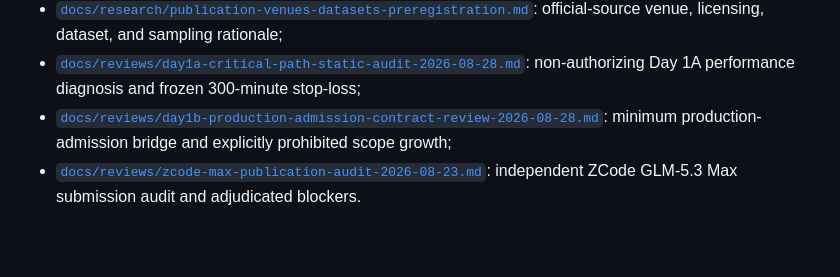
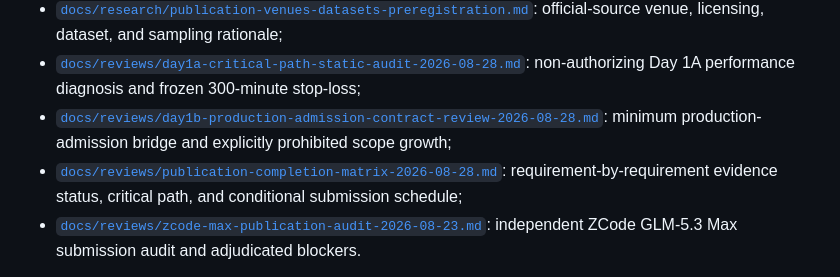
Before and after one commit to leemaple/dynamic-cssc-spmv, a Markdown page: README.md, the part around the change. Rendered like a GitHub page; blank space fills up the shorter version.

Commit message:
docs: audit publication completion evidence

```diff
--- a/README.md
+++ b/README.md
@@ -137,6 +137,9 @@ claim. The current publication materials are:
   non-authorizing Day 1A performance diagnosis and frozen 300-minute stop-loss;
 - [`docs/reviews/day1b-production-admission-contract-review-2026-08-28.md`](docs/reviews/day1b-production-admission-contract-review-2026-08-28.md):
   minimum production-admission bridge and explicitly prohibited scope growth;
+- [`docs/reviews/publication-completion-matrix-2026-08-28.md`](docs/reviews/publication-completion-matrix-2026-08-28.md):
+  requirement-by-requirement evidence status, critical path, and conditional
+  submission schedule;
 - [`docs/reviews/zcode-max-publication-audit-2026-08-23.md`](docs/reviews/zcode-max-publication-audit-2026-08-23.md):
   independent ZCode GLM-5.3 Max submission audit and adjudicated blockers.
 
```
Also changed, not shown: docs/reviews/publication-completion-matrix-2026-08-28.md (added, +92 -0 lines).
